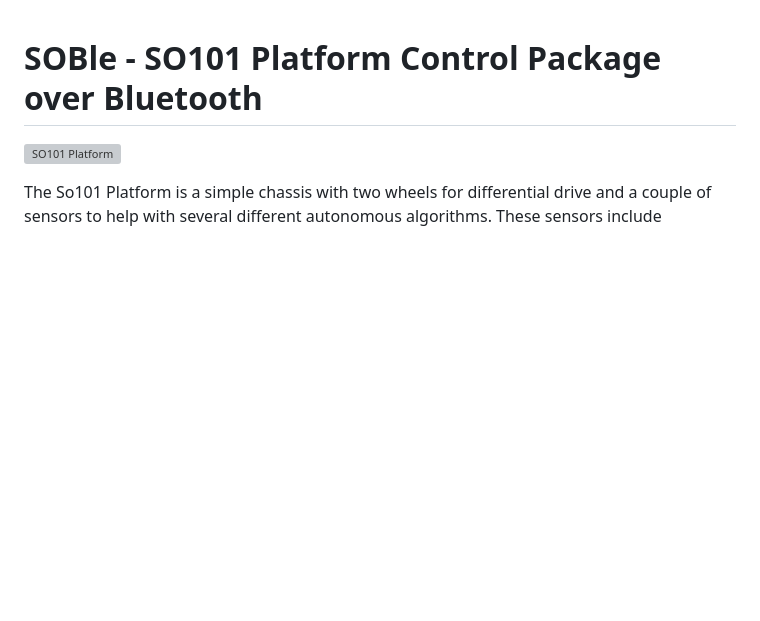
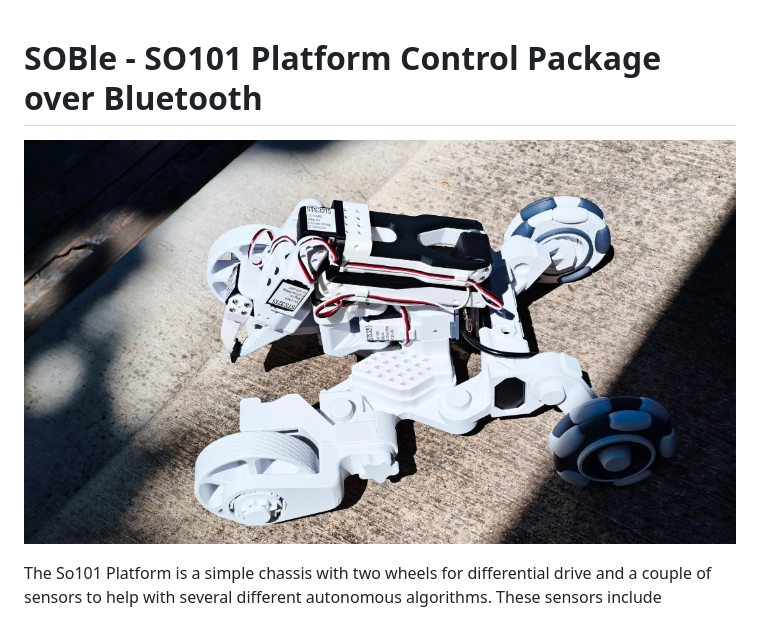
Before and after one commit to timrobot/SOBle, a Markdown page: README.md, the part around the change. GitHub-like rendering; pictures changed too: media/Platform.jpg (added); blank space fills up the shorter version; grey boxes are pictures that could not be loaded.

```diff
--- a/README.md
+++ b/README.md
@@ -1,6 +1,6 @@
 # SOBle - SO101 Platform Control Package over Bluetooth
 
-![SO101 Platform](media/Platform.png)
+![SO101 Platform](media/Platform.jpg)
 
 The So101 Platform is a simple chassis with two wheels for differential drive and a couple of sensors to help with several different autonomous algorithms. These sensors include
 
```
Also changed, not shown: raspi/README.md (+99 -34 lines), 4 other files.
